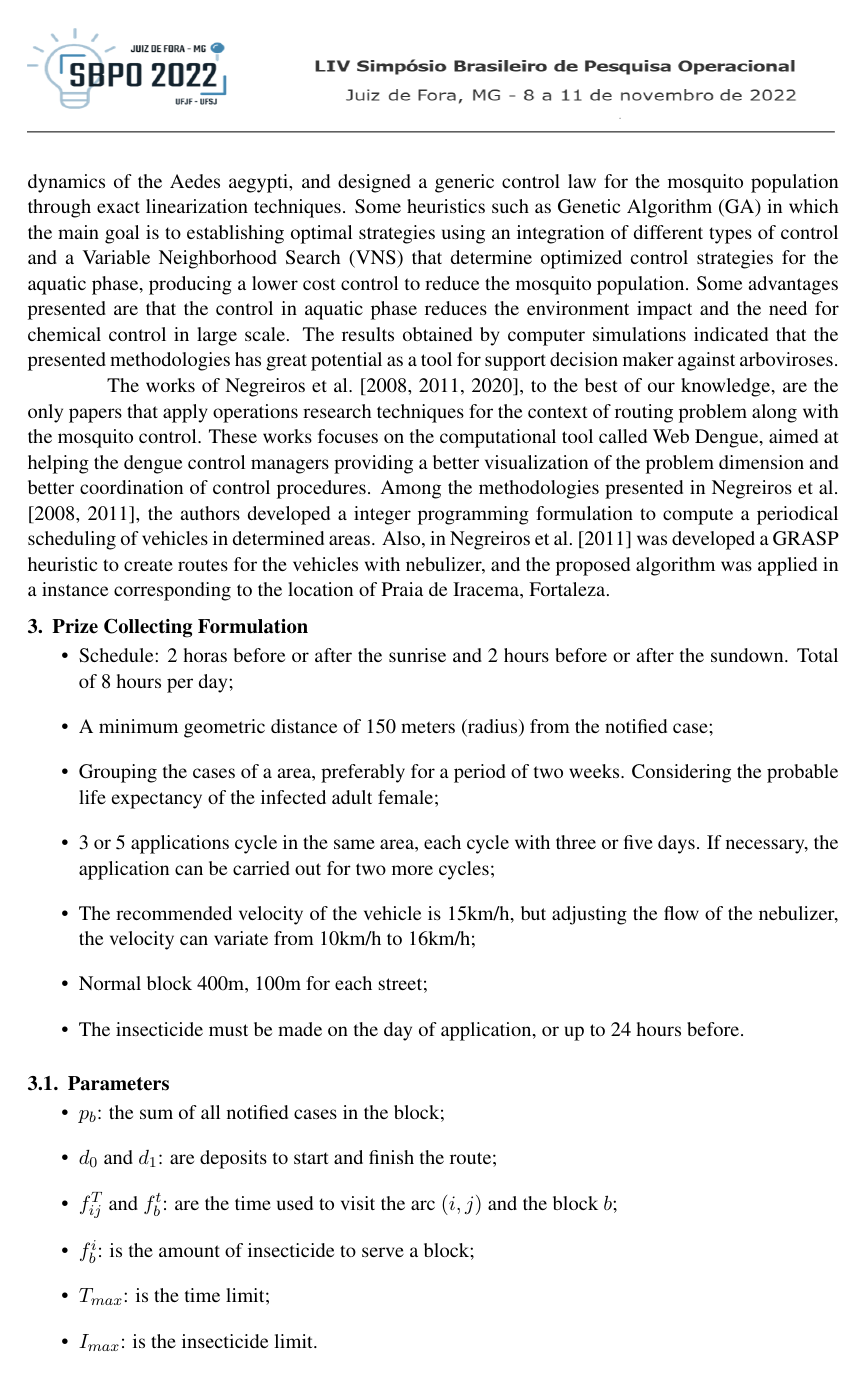
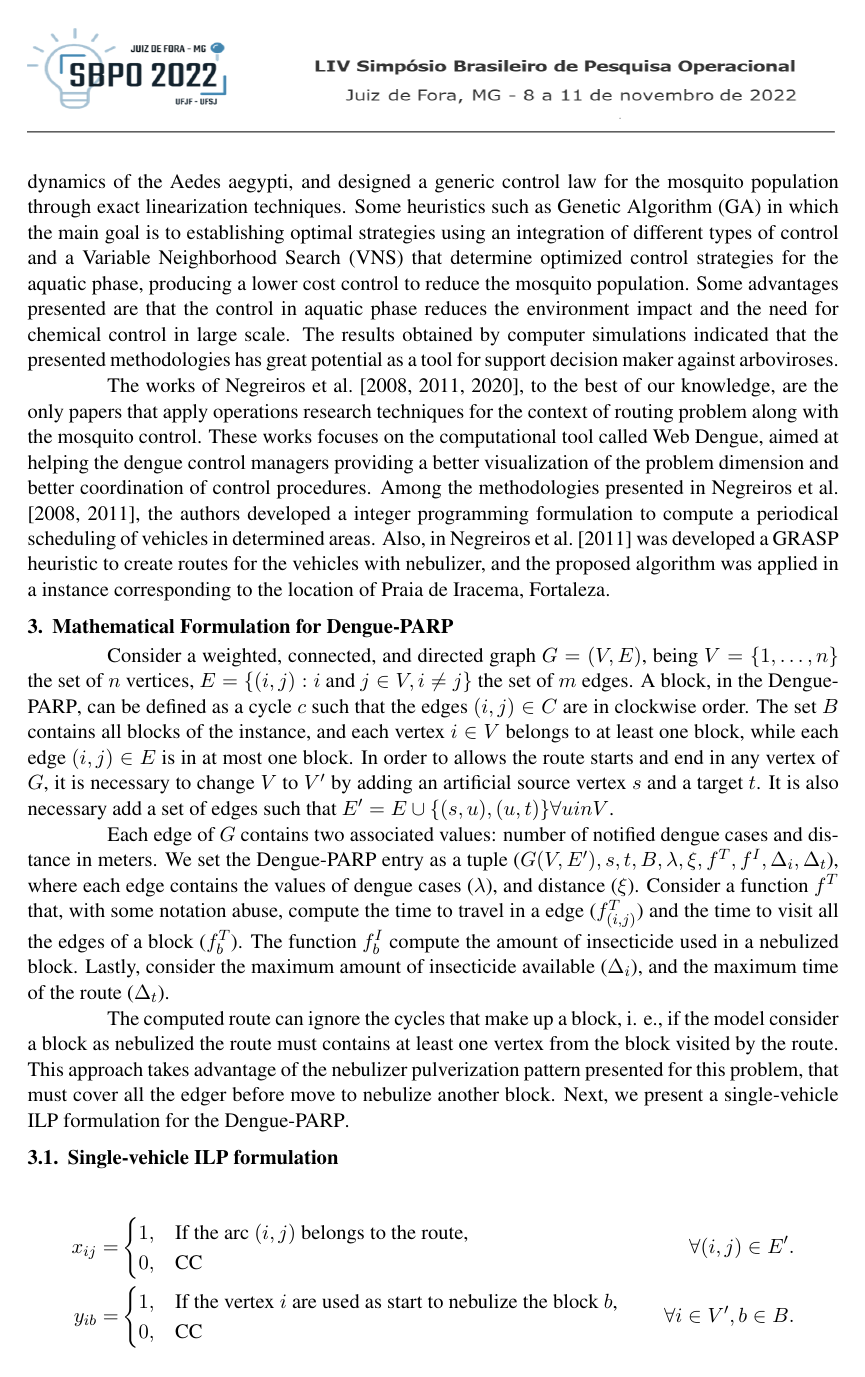
Before and after one commit to cvaraujo/dengue-parp-sbpo, a LaTeX paper (exemplo-latex.tex): page 5 of 8 before the commit and page 5 of 9 after it. Compiled offline with pdfLaTeX.

Commit message:
Mathematical formulation
Signed-off-by: Carlos <carlos.dantas@kabum.com.br>

```diff
--- a/exemplo-latex.tex
+++ b/exemplo-latex.tex
@@ -253,41 +253,54 @@ to create routes for the vehicles with nebulizer, and the proposed algorithm was
 applied  in a  instance  corresponding  to the  location  of  Praia de  Iracema,
 Fortaleza.
 
-\section{Prize Collecting Formulation} \label{sec:formulation}
+\section{Mathematical Formulation for Dengue-PARP} \label{sec:formulation}
 
-\begin{itemize}
-    \item Schedule: 2 horas before or after the sunrise and 2 hours before or after the sundown. Total of 8 hours per day;
-    \item A minimum geometric distance of 150 meters (radius) from the notified case;
-    \item Grouping the cases of a area, preferably for a period of two weeks. Considering the probable life expectancy of the infected adult female;
-    \item 3 or 5 applications cycle in the same area, each cycle with three or five days. If necessary, the application can be carried out for two more cycles;
-    \item The recommended velocity of the vehicle is 15km/h, but adjusting the flow of the nebulizer, the velocity can variate from 10km/h to 16km/h;
-    \item Normal block 400m, 100m for each street;
-    \item The insecticide must be made on the day of application, or up to 24 hours before.
-\end{itemize}
+Consider a weighted, connected, and directed graph $G = (V, E)$, being $V = \{1,
+\dots, n\}$ the  set of $n$ vertices, $E =  \{(i, j): i \text{ and }  j \in V, i
+\neq j\}$ the set of $m$ edges. A block, in the \gls{dparp}, can be defined as a
+cycle $c$ such that the edges $(i, j) \in C$ are in clockwise order. The set $B$
+contains all  blocks of the instance,  and each vertex  $i \in V$ belongs  to at
+least one  block, while each  edge $(i, j)  \in E$ is in  at most one  block. In
+order to allows the  route starts and end in any vertex of  $G$, it is necessary
+to change  $V$ to $V'$ by  adding an artificial  source vertex $s$ and  a target
+$t$. It is  also necessary add a set of  edges such that $E' = E  \cup \{(s, u),
+(u, t)\} \forall u in V$.
 
-\subsection{Parameters}
-\begin{itemize}
-    \item $p_b$: the sum of all notified cases in the block;
-    \item $d_0$ and $d_1$: are deposits to start and finish the route;
-    \item $f^T_{ij}$ and $f^t_{b}$: are the time used to visit the arc $(i, j)$ and the block $b$;
-    \item $f^i_{b}$: is the amount of insecticide to serve a block;
-    \item $T_{max}$: is the time limit;
-    \item $I_{max}$: is the insecticide limit.
-\end{itemize}
+Each edge of $G$ contains two associated values: number of notified dengue cases
+and distance in meters.  We set the \gls{dparp} entry as a  tuple ($G(V, E'), s,
+t, B, \lambda, \xi, f^T, f^I, \Delta_i, \Delta_t$), where each edge contains the
+values of  dengue cases ($\lambda$),  and distance ($\xi$). Consider  a function
+$f^T$ that,  with some  notation abuse,  compute the  time to  travel in  a edge
+($f^T_{(i, j)}$) and the  time to visit all the edges of  a block ($f^T_b$). The
+function $f^I_b$  compute the amount of  insecticide used in a  nebulized block.
+Lastly, consider the  maximum amount of insecticide  available ($\Delta_i$), and
+the maximum time of the route ($\Delta_t$).
 
+The computed  route can ignore the  cycles that make up  a block, i. e.,  if the
+model consider a block as nebulized the  route must contains at least one vertex
+from  the block  visited by  the  route. This  approach takes  advantage of  the
+nebulizer pulverization pattern presented for  this problem, that must cover all
+the  edger  before   move  to  nebulize  another  block.  Next,   we  present  a
+single-vehicle \gls{ilp} formulation for the \gls{dparp}.
 
-\subsection{Variables}
+\subsection{Single-vehicle ILP formulation}
 
 \begin{align}
   \nonumber x_{ij} = & \begin{cases}
                          1, & \text{If the arc $(i, j)$ belongs to the route,} \\
                          0, & \text{CC}
-                       \end{cases} & \forall (i, j) \in A'. \\
+                       \end{cases} & \forall (i, j) \in E'. \\
   \nonumber y_{ib} = & \begin{cases}
-                         1, & \text{If the vertex $i$ are used as start to attend the block $b$,} \\
+                         1, & \text{If the vertex $i$ are used as start to nebulize the block $b$,} \\
                          0, & \text{CC}
                        \end{cases} & \forall i \in V', b \in B.
 \end{align}
 
 
 \begin{align}
+  \max & \sum_{i \in V'} \sum_{b \in B} \lambda_b y_{ib} - \sum_{ij \in E'} x_{ij} & \label{eq:of}\\
+       & \sum_{j \in V'\backslash \{t\}} x_{sj} = 1, & \label{eq:s-all} \\
+       & \sum_{j \in V'\backslash \{s\}} x_{jt} = 1, & \label{eq:all-t} \\
+       & \sum_{j: (i, j) \in E'} x_{ji} - \sum_{j: (i, j) \in E'} x_{ij} = 0, & \ \forall i \in V' \backslash \{s, t\} \label{eq:flow-conservation} \\
+       % & \sum_{(i, j) \in (S, \bar{S})} x_{ij} \geq y_{ib}, & \ \forall S \subset V, i \in S, b \in B(i) \\
+       & \sum_{(i, j) \in A'} f^T_{ij} x_{ij} + \sum_{i \in V} \sum_{b \in B} f^T_b y_{ib} \leq T_{\max}, & \\
```
Also changed, not shown: exemplo-latex.tex (16 more changed lines).
